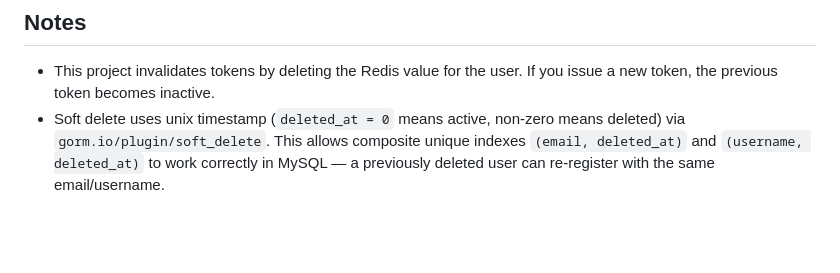
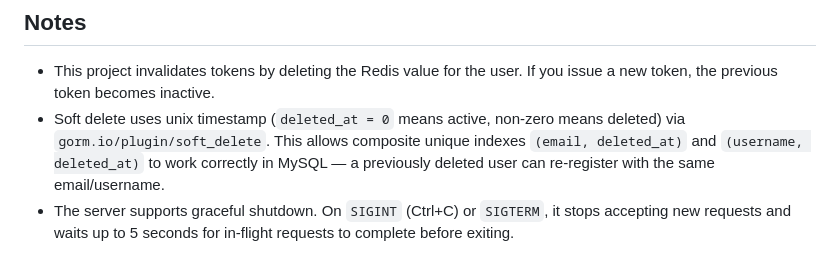
Before and after one commit to ChristYoga123/boilerplate, a Markdown page: go/gin/README.md, the part around the change. GitHub-like rendering; blank space fills up the shorter version.

Commit message:
docs: update README to include graceful shutdown support
- Added information about the server's graceful shutdown capabilities on receiving SIGINT or SIGTERM signals, detailing the process of stopping new requests and waiting for in-flight requests to complete.

```diff
--- a/go/gin/README.md
+++ b/go/gin/README.md
@@ -117,3 +117,4 @@ The server listens on `:${APP_PORT}`.
 
 - This project invalidates tokens by deleting the Redis value for the user. If you issue a new token, the previous token becomes inactive.
 - Soft delete uses unix timestamp (`deleted_at = 0` means active, non-zero means deleted) via `gorm.io/plugin/soft_delete`. This allows composite unique indexes `(email, deleted_at)` and `(username, deleted_at)` to work correctly in MySQL — a previously deleted user can re-register with the same email/username.
+- The server supports graceful shutdown. On `SIGINT` (Ctrl+C) or `SIGTERM`, it stops accepting new requests and waits up to 5 seconds for in-flight requests to complete before exiting.
```
